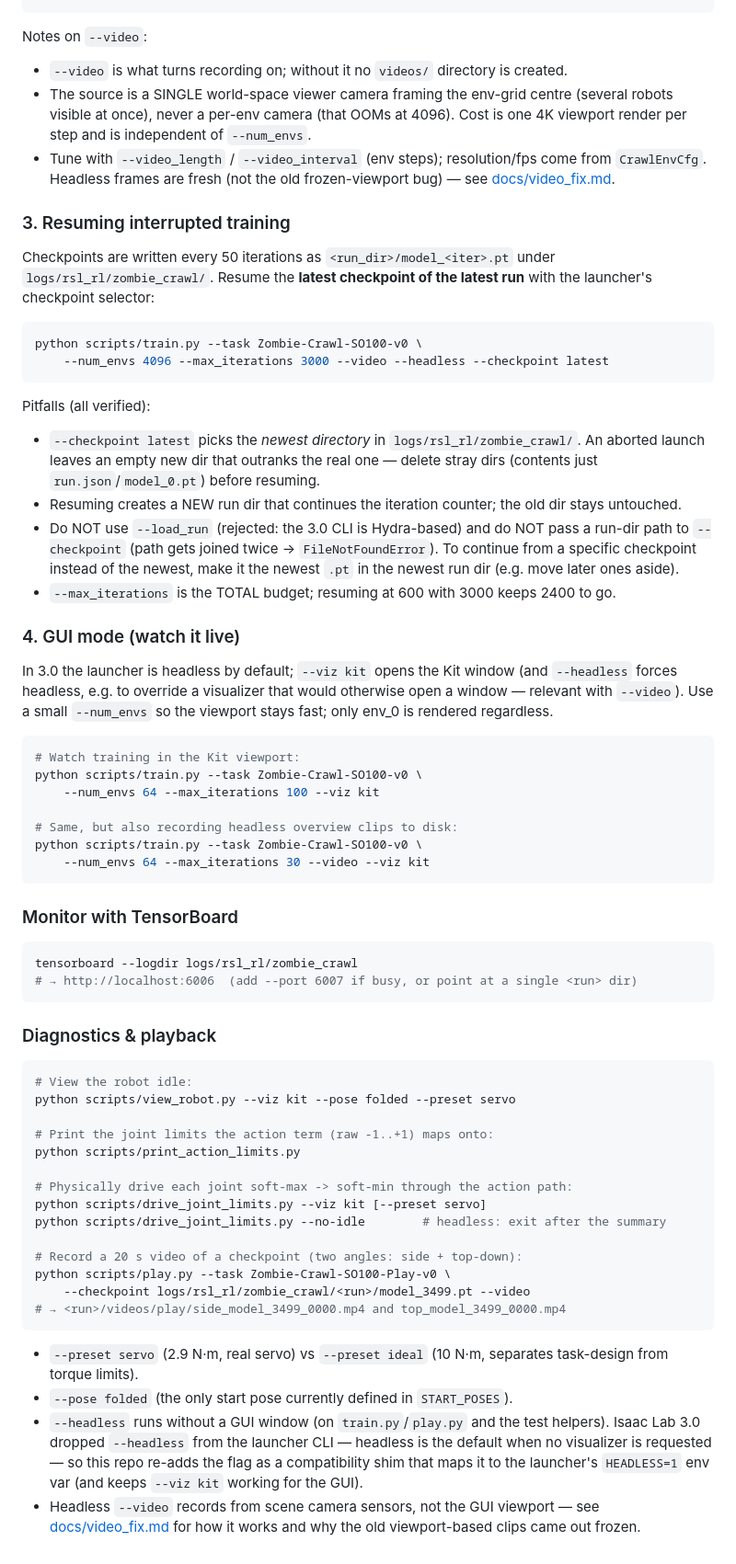
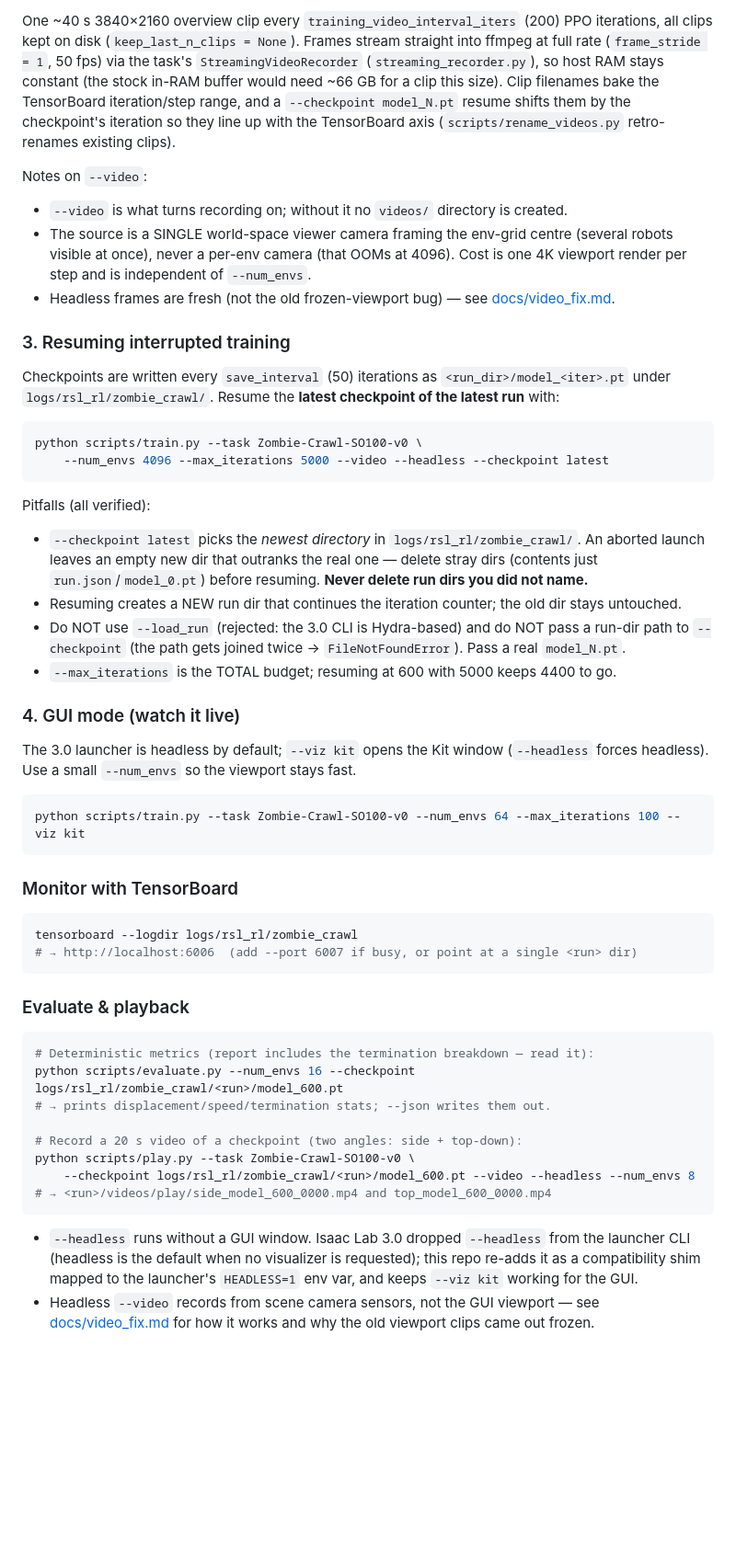
Before and after one commit to yosoufe/zombie_crawl, a Markdown page: README.md, the part around one of its changes. Shown at 92% size. GitHub-like rendering; blank space fills up the shorter version.

````diff
--- a/README.md
+++ b/README.md
@@ -226,54 +270,48 @@ python scripts/train.py --task Zombie-Crawl-SO100-v0 \
 ```
+
+One ~40 s 3840×2160 overview clip every `training_video_interval_iters` (200) PPO iterations, all
+clips kept on disk (`keep_last_n_clips = None`). Frames stream straight into ffmpeg at full rate
+(`frame_stride = 1`, 50 fps) via the task's `StreamingVideoRecorder` (`streaming_recorder.py`), so
+host RAM stays constant (the stock in-RAM buffer would need ~66 GB for a clip this size). Clip
+filenames bake the TensorBoard iteration/step range, and a `--checkpoint model_N.pt` resume shifts
+them by the checkpoint's iteration so they line up with the TensorBoard axis (`scripts/rename_videos.py`
+retro-renames existing clips).
 
 Notes on `--video`:
 
 - `--video` is what turns recording on; without it no `videos/` directory is created.
-- The source is a SINGLE world-space viewer camera framing the env-grid centre (several
-  robots visible at once), never a per-env camera (that OOMs at 4096). Cost is one 4K
-  viewport render per step and is independent of `--num_envs`.
-- Tune with `--video_length` / `--video_interval` (env steps); resolution/fps come from
-  `CrawlEnvCfg`. Headless frames are fresh (not the old frozen-viewport bug) — see
-  [docs/video_fix.md](docs/video_fix.md).
+- The source is a SINGLE world-space viewer camera framing the env-grid centre (several robots
+  visible at once), never a per-env camera (that OOMs at 4096). Cost is one 4K viewport render per
+  step and is independent of `--num_envs`.
+- Headless frames are fresh (not the old frozen-viewport bug) — see [docs/video_fix.md](docs/video_fix.md).
 
 ### 3. Resuming interrupted training
 
-Checkpoints are written every 50 iterations as `<run_dir>/model_<iter>.pt` under
-`logs/rsl_rl/zombie_crawl/`. Resume the **latest checkpoint of the latest run** with the
-launcher's checkpoint selector:
+Checkpoints are written every `save_interval` (50) iterations as `<run_dir>/model_<iter>.pt` under
+`logs/rsl_rl/zombie_crawl/`. Resume the **latest checkpoint of the latest run** with:
 
 ```bash
 python scripts/train.py --task Zombie-Crawl-SO100-v0 \
-    --num_envs 4096 --max_iterations 3000 --video --headless --checkpoint latest
+    --num_envs 4096 --max_iterations 5000 --video --headless --checkpoint latest
 ```
 
 Pitfalls (all verified):
 
-- `--checkpoint latest` picks the *newest directory* in `logs/rsl_rl/zombie_crawl/`. An
-  aborted launch leaves an empty new dir that outranks the real one — delete stray dirs
-  (contents just `run.json`/`model_0.pt`) before resuming.
-- Resuming creates a NEW run dir that continues the iteration counter; the old dir stays
-  untouched.
-- Do NOT use `--load_run` (rejected: the 3.0 CLI is Hydra-based) and do NOT pass a run-dir
-  path to `--checkpoint` (path gets joined twice → `FileNotFoundError`). To continue from a
-  specific checkpoint instead of the newest, make it the newest `.pt` in the newest run
-  dir (e.g. move later ones aside).
-- `--max_iterations` is the TOTAL budget; resuming at 600 with 3000 keeps 2400 to go.
+- `--checkpoint latest` picks the *newest directory* in `logs/rsl_rl/zombie_crawl/`. An aborted
+  launch leaves an empty new dir that outranks the real one — delete stray dirs (contents just
+  `run.json`/`model_0.pt`) before resuming. **Never delete run dirs you did not name.**
+- Resuming creates a NEW run dir that continues the iteration counter; the old dir stays untouched.
+- Do NOT use `--load_run` (rejected: the 3.0 CLI is Hydra-based) and do NOT pass a run-dir path to
+  `--checkpoint` (the path gets joined twice → `FileNotFoundError`). Pass a real `model_N.pt`.
+- `--max_iterations` is the TOTAL budget; resuming at 600 with 5000 keeps 4400 to go.
 
 ### 4. GUI mode (watch it live)
 
-In 3.0 the launcher is headless by default; `--viz kit` opens the Kit window (and
-`--headless` forces headless, e.g. to override a visualizer that would otherwise open a
-window — relevant with `--video`). Use a small `--num_envs` so the viewport stays fast;
-only env_0 is rendered regardless.
+The 3.0 launcher is headless by default; `--viz kit` opens the Kit window (`--headless` forces
+headless). Use a small `--num_envs` so the viewport stays fast.
 
 ```bash
-# Watch training in the Kit viewport:
-python scripts/train.py --task Zombie-Crawl-SO100-v0 \
-    --num_envs 64 --max_iterations 100 --viz kit
-
-# Same, but also recording headless overview clips to disk:
-python scripts/train.py --task Zombie-Crawl-SO100-v0 \
-    --num_envs 64 --max_iterations 30 --video --viz kit
+python scripts/train.py --task Zombie-Crawl-SO100-v0 --num_envs 64 --max_iterations 100 --viz kit
 ```
 
 ### Monitor with TensorBoard
@@ -283,32 +321,21 @@ tensorboard --logdir logs/rsl_rl/zombie_crawl
 # → http://localhost:6006  (add --port 6007 if busy, or point at a single <run> dir)
 ```
 
-### Diagnostics & playback
+### Evaluate & playback
 
 ```bash
-# View the robot idle:
-python scripts/view_robot.py --viz kit --pose folded --preset servo
-
-# Print the joint limits the action term (raw -1..+1) maps onto:
-python scripts/print_action_limits.py
-
-# Physically drive each joint soft-max -> soft-min through the action path:
-python scripts/drive_joint_limits.py --viz kit [--preset servo]
-python scripts/drive_joint_limits.py --no-idle        # headless: exit after the summary
+# Deterministic metrics (report includes the termination breakdown — read it):
+python scripts/evaluate.py --num_envs 16 --checkpoint logs/rsl_rl/zombie_crawl/<run>/model_600.pt
+# → prints displacement/speed/termination stats; --json writes them out.
 
 # Record a 20 s video of a checkpoint (two angles: side + top-down):
-python scripts/play.py --task Zombie-Crawl-SO100-Play-v0 \
-    --checkpoint logs/rsl_rl/zombie_crawl/<run>/model_3499.pt --video
-# → <run>/videos/play/side_model_3499_0000.mp4 and top_model_3499_0000.mp4
+python scripts/play.py --task Zombie-Crawl-SO100-v0 \
+    --checkpoint logs/rsl_rl/zombie_crawl/<run>/model_600.pt --video --headless --num_envs 8
+# → <run>/videos/play/side_model_600_0000.mp4 and top_model_600_0000.mp4
 ```
 
-- `--preset servo` (2.9 N·m, real servo) vs `--preset ideal` (10 N·m, separates task-design
-  from torque limits).
-- `--pose folded` (the only start pose currently defined in `START_POSES`).
-- `--headless` runs without a GUI window (on `train.py`/`play.py` and the test helpers).
-  Isaac Lab 3.0 dropped `--headless` from the launcher CLI — headless is the default when
-  no visualizer is requested — so this repo re-adds the flag as a compatibility shim that
-  maps it to the launcher's `HEADLESS=1` env var (and keeps `--viz kit` working for the GUI).
-- Headless `--video` records from scene camera sensors, not the GUI viewport —
-  see [docs/video_fix.md](docs/video_fix.md) for how it works and why the old
-  viewport-based clips came out frozen.
+- `--headless` runs without a GUI window. Isaac Lab 3.0 dropped `--headless` from the launcher CLI
+  (headless is the default when no visualizer is requested); this repo re-adds it as a compatibility
+  shim mapped to the launcher's `HEADLESS=1` env var, and keeps `--viz kit` working for the GUI.
+- Headless `--video` records from scene camera sensors, not the GUI viewport — see
+  [docs/video_fix.md](docs/video_fix.md) for how it works and why the old viewport clips came out frozen.
````
Also changed, not shown: other parts of README.md (+182 -138 lines).
